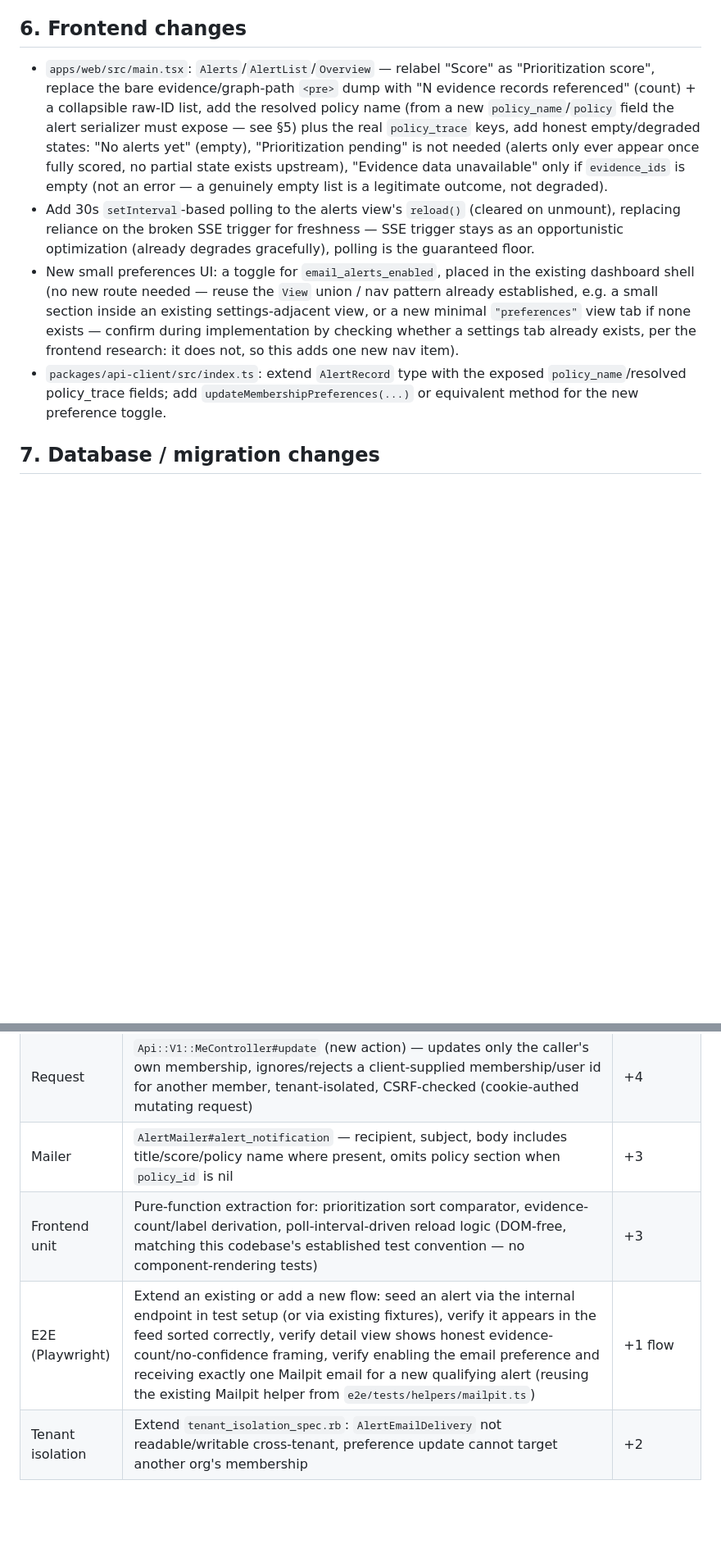
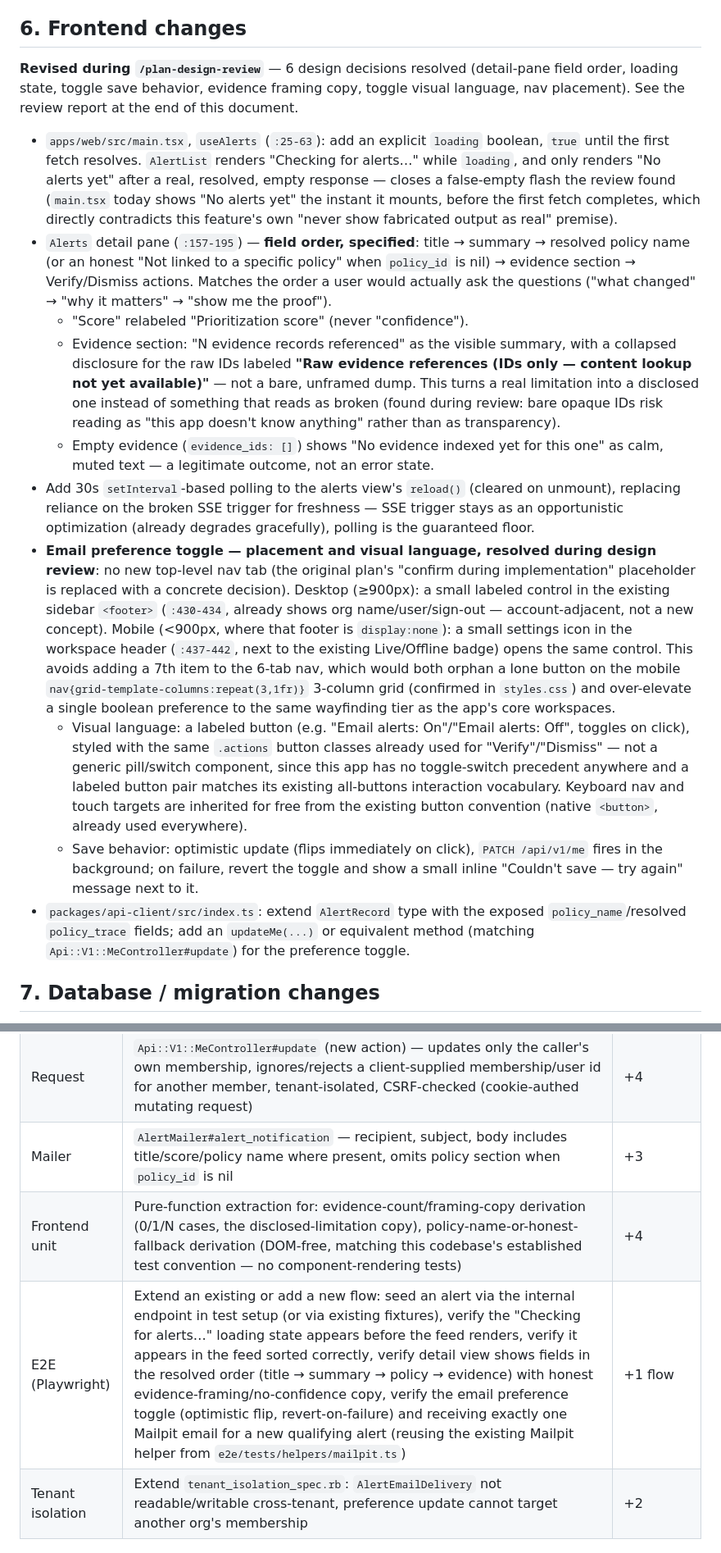
Before and after one commit to Pepitodrop/signalchord, a Markdown page: docs/specs/explainable-alert-feed.md, 2 parts joined by grey strips. Shown at 82% size. Drawn GitHub-style; blank space fills up the shorter version.

```diff
--- a/docs/specs/explainable-alert-feed.md
+++ b/docs/specs/explainable-alert-feed.md
@@ -86,10 +86,18 @@ Confirmed with the user (all recommended options):
 
 ## 6. Frontend changes
 
-- `apps/web/src/main.tsx`: `Alerts`/`AlertList`/`Overview` — relabel "Score" as "Prioritization score", replace the bare evidence/graph-path `<pre>` dump with "N evidence records referenced" (count) + a collapsible raw-ID list, add the resolved policy name (from a new `policy_name`/`policy` field the alert serializer must expose — see §5) plus the real `policy_trace` keys, add honest empty/degraded states: "No alerts yet" (empty), "Prioritization pending" is not needed (alerts only ever appear once fully scored, no partial state exists upstream), "Evidence data unavailable" only if `evidence_ids` is empty (not an error — a genuinely empty list is a legitimate outcome, not degraded).
+**Revised during `/plan-design-review`** — 6 design decisions resolved (detail-pane field order, loading state, toggle save behavior, evidence framing copy, toggle visual language, nav placement). See the review report at the end of this document.
+
+- `apps/web/src/main.tsx`, `useAlerts` (`:25-63`): add an explicit `loading` boolean, `true` until the first fetch resolves. `AlertList` renders "Checking for alerts…" while `loading`, and only renders "No alerts yet" after a real, resolved, empty response — closes a false-empty flash the review found (`main.tsx` today shows "No alerts yet" the instant it mounts, before the first fetch completes, which directly contradicts this feature's own "never show fabricated output as real" premise).
+- `Alerts` detail pane (`:157-195`) — **field order, specified**: title → summary → resolved policy name (or an honest "Not linked to a specific policy" when `policy_id` is nil) → evidence section → Verify/Dismiss actions. Matches the order a user would actually ask the questions ("what changed" → "why it matters" → "show me the proof").
+  - "Score" relabeled "Prioritization score" (never "confidence").
+  - Evidence section: "N evidence records referenced" as the visible summary, with a collapsed disclosure for the raw IDs labeled **"Raw evidence references (IDs only — content lookup not yet available)"** — not a bare, unframed dump. This turns a real limitation into a disclosed one instead of something that reads as broken (found during review: bare opaque IDs risk reading as "this app doesn't know anything" rather than as transparency).
+  - Empty evidence (`evidence_ids: []`) shows "No evidence indexed yet for this one" as calm, muted text — a legitimate outcome, not an error state.
 - Add 30s `setInterval`-based polling to the alerts view's `reload()` (cleared on unmount), replacing reliance on the broken SSE trigger for freshness — SSE trigger stays as an opportunistic optimization (already degrades gracefully), polling is the guaranteed floor.
-- New small preferences UI: a toggle for `email_alerts_enabled`, placed in the existing dashboard shell (no new route needed — reuse the `View` union / nav pattern already established, e.g. a small section inside an existing settings-adjacent view, or a new minimal `"preferences"` view tab if none exists — confirm during implementation by checking whether a settings tab already exists, per the frontend research: it does not, so this adds one new nav item).
-- `packages/api-client/src/index.ts`: extend `AlertRecord` type with the exposed `policy_name`/resolved policy_trace fields; add `updateMembershipPreferences(...)` or equivalent method for the new preference toggle.
+- **Email preference toggle — placement and visual language, resolved during design review**: no new top-level nav tab (the original plan's "confirm during implementation" placeholder is replaced with a concrete decision). Desktop (≥900px): a small labeled control in the existing sidebar `<footer>` (`:430-434`, already shows org name/user/sign-out — account-adjacent, not a new concept). Mobile (<900px, where that footer is `display:none`): a small settings icon in the workspace header (`:437-442`, next to the existing Live/Offline badge) opens the same control. This avoids adding a 7th item to the 6-tab nav, which would both orphan a lone button on the mobile `nav{grid-template-columns:repeat(3,1fr)}` 3-column grid (confirmed in `styles.css`) and over-elevate a single boolean preference to the same wayfinding tier as the app's core workspaces.
+  - Visual language: a labeled button (e.g. "Email alerts: On"/"Email alerts: Off", toggles on click), styled with the same `.actions` button classes already used for "Verify"/"Dismiss" — not a generic pill/switch component, since this app has no toggle-switch precedent anywhere and a labeled button pair matches its existing all-buttons interaction vocabulary. Keyboard nav and touch targets are inherited for free from the existing button convention (native `<button>`, already used everywhere).
+  - Save behavior: optimistic update (flips immediately on click), `PATCH /api/v1/me` fires in the background; on failure, revert the toggle and show a small inline "Couldn't save — try again" message next to it.
+- `packages/api-client/src/index.ts`: extend `AlertRecord` type with the exposed `policy_name`/resolved `policy_trace` fields; add an `updateMe(...)` or equivalent method (matching `Api::V1::MeController#update`) for the preference toggle.
 
 ## 7. Database / migration changes
 
@@ -159,8 +167,8 @@ No migration change from the Sidekiq revision — `status` stays a bare string c
 | Job | `AlertEmailNotificationJob` — happy path sends and marks `delivered`; a `deliver_now` exception marks `failed` with `last_error` and re-raises (verify Sidekiq retry picks it up); a `"delivered"` row short-circuits with zero send attempts (redelivery-safe); a `"sending"` row is marked `failed` with the ambiguous-outcome message and does **not** attempt a send (the no-duplicate-send guarantee) | +4 |
 | Request | `Api::V1::MeController#update` (new action) — updates only the caller's own membership, ignores/rejects a client-supplied membership/user id for another member, tenant-isolated, CSRF-checked (cookie-authed mutating request) | +4 |
 | Mailer | `AlertMailer#alert_notification` — recipient, subject, body includes title/score/policy name where present, omits policy section when `policy_id` is nil | +3 |
-| Frontend unit | Pure-function extraction for: prioritization sort comparator, evidence-count/label derivation, poll-interval-driven reload logic (DOM-free, matching this codebase's established test convention — no component-rendering tests) | +3 |
-| E2E (Playwright) | Extend an existing or add a new flow: seed an alert via the internal endpoint in test setup (or via existing fixtures), verify it appears in the feed sorted correctly, verify detail view shows honest evidence-count/no-confidence framing, verify enabling the email preference and receiving exactly one Mailpit email for a new qualifying alert (reusing the existing Mailpit helper from `e2e/tests/helpers/mailpit.ts`) | +1 flow |
+| Frontend unit | Pure-function extraction for: evidence-count/framing-copy derivation (0/1/N cases, the disclosed-limitation copy), policy-name-or-honest-fallback derivation (DOM-free, matching this codebase's established test convention — no component-rendering tests) | +4 |
+| E2E (Playwright) | Extend an existing or add a new flow: seed an alert via the internal endpoint in test setup (or via existing fixtures), verify the "Checking for alerts…" loading state appears before the feed renders, verify it appears in the feed sorted correctly, verify detail view shows fields in the resolved order (title → summary → policy → evidence) with honest evidence-framing/no-confidence copy, verify the email preference toggle (optimistic flip, revert-on-failure) and receiving exactly one Mailpit email for a new qualifying alert (reusing the existing Mailpit helper from `e2e/tests/helpers/mailpit.ts`) | +1 flow |
 | Tenant isolation | Extend `tenant_isolation_spec.rb`: `AlertEmailDelivery` not readable/writable cross-tenant, preference update cannot target another org's membership | +2 |
 
 ## 12. Phased implementation plan
```
Also changed, not shown: other parts of docs/specs/explainable-alert-feed.md (+12 -8 lines).
